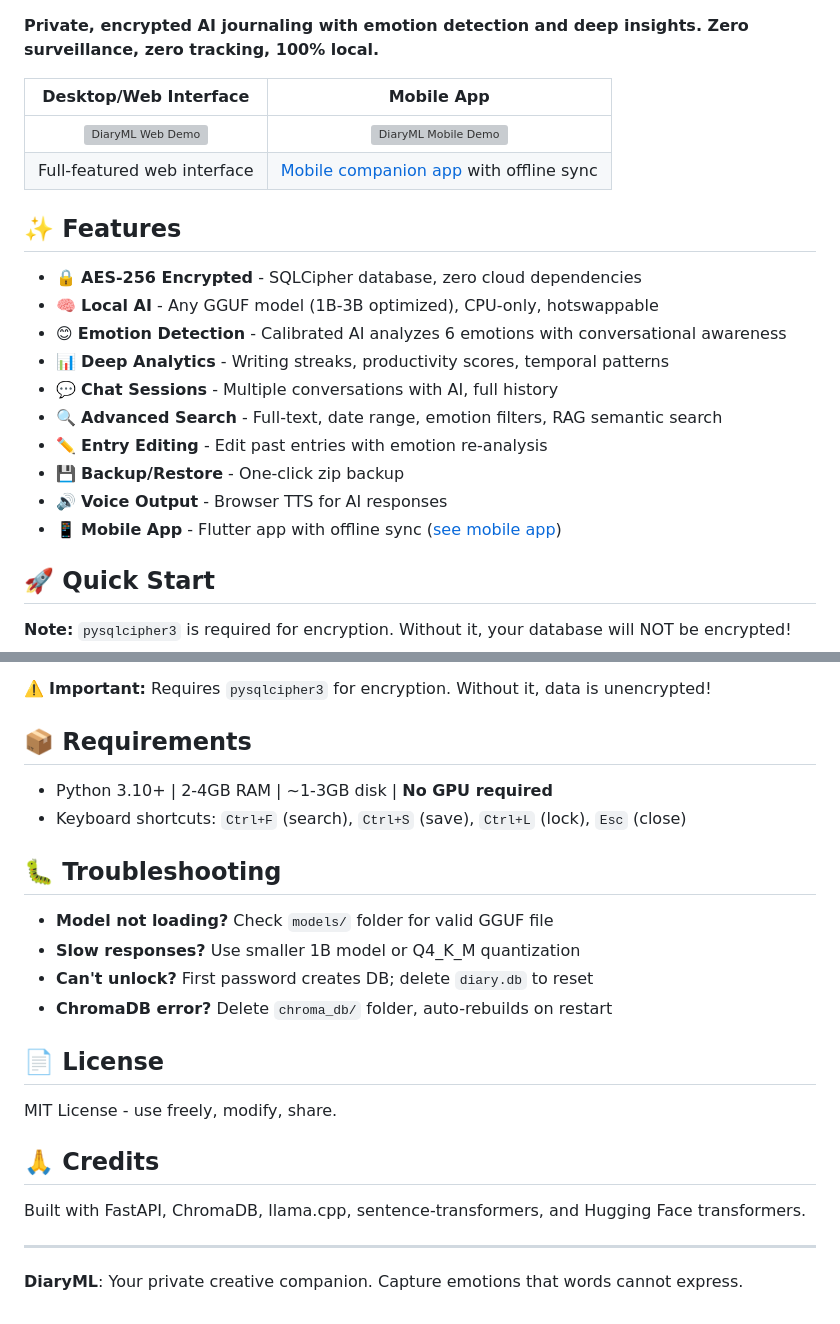
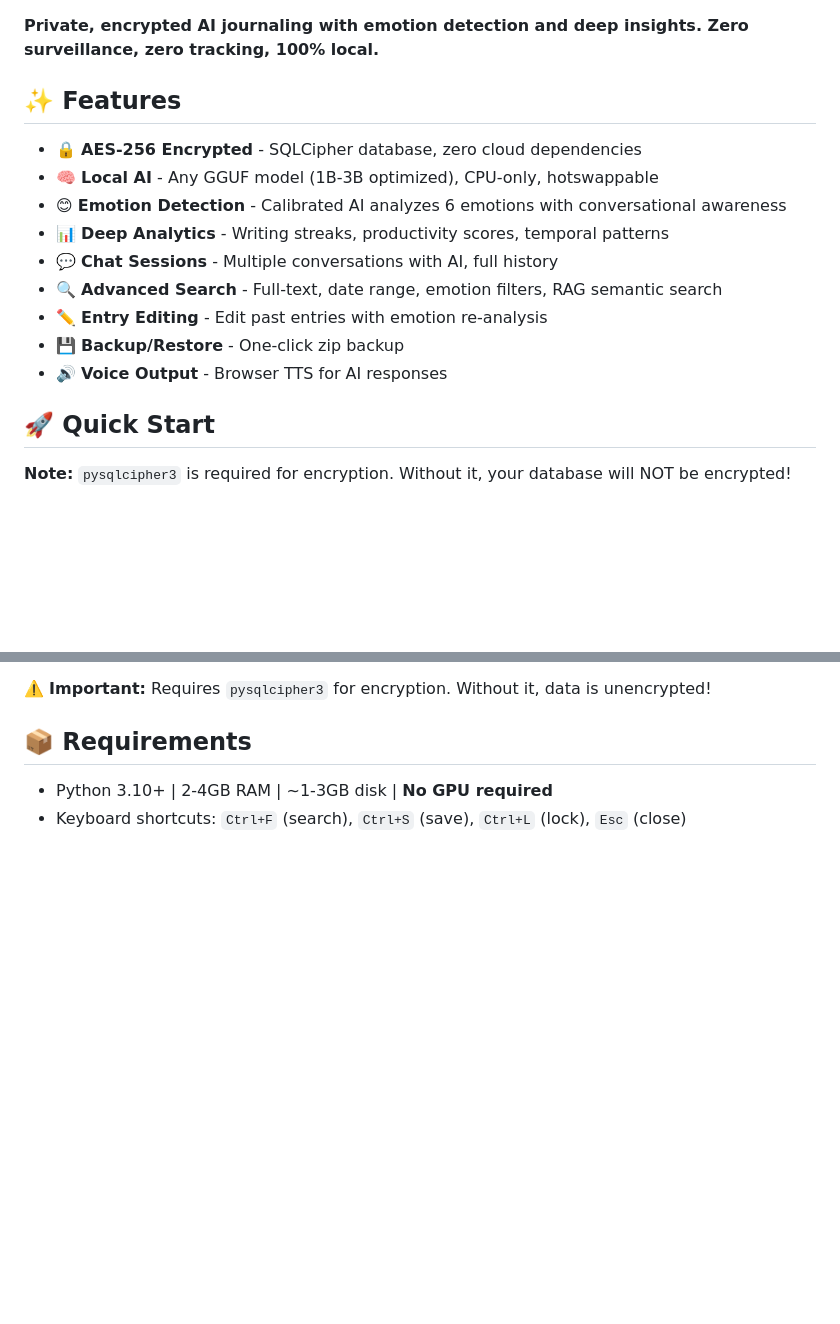
Before and after one commit to soumithganji/AIDiary, a Markdown page: README.md, 2 parts joined by grey strips. GitHub-like rendering; blank space fills up the shorter version; grey boxes are pictures that could not be loaded.

```diff
--- a/README.md
+++ b/README.md
@@ -7,10 +3,6 @@
 
 **Private, encrypted AI journaling with emotion detection and deep insights. Zero surveillance, zero tracking, 100% local.**
 
-| Desktop/Web Interface | Mobile App |
-|:--:|:--:|
-| ![DiaryML Web Demo](webdemo.png) | [![DiaryML Mobile Demo](mobiledemo.png)](mobile_app/README.md) |
-| Full-featured web interface | [Mobile companion app](mobile_app/README.md) with offline sync |
 
 ## ✨ Features
 
@@ -23,7 +15,6 @@
 - ✏️ **Entry Editing** - Edit past entries with emotion re-analysis
 - 💾 **Backup/Restore** - One-click zip backup
 - 🔊 **Voice Output** - Browser TTS for AI responses
-- 📱 **Mobile App** - Flutter app with offline sync ([see mobile app](mobile_app/README.md))
 
 ## 🚀 Quick Start
 
@@ -91,22 +82,3 @@ FastAPI + SQLCipher + llama.cpp + ChromaDB + Hugging Face transformers
 
 - Python 3.10+ | 2-4GB RAM | ~1-3GB disk | **No GPU required**
 - Keyboard shortcuts: `Ctrl+F` (search), `Ctrl+S` (save), `Ctrl+L` (lock), `Esc` (close)
-
-## 🐛 Troubleshooting
-
-- **Model not loading?** Check `models/` folder for valid GGUF file
-- **Slow responses?** Use smaller 1B model or Q4_K_M quantization
-- **Can't unlock?** First password creates DB; delete `diary.db` to reset
-- **ChromaDB error?** Delete `chroma_db/` folder, auto-rebuilds on restart
-
-## 📄 License
-
-MIT License - use freely, modify, share.
-
-## 🙏 Credits
-
-Built with FastAPI, ChromaDB, llama.cpp, sentence-transformers, and Hugging Face transformers.
-
----
-
-**DiaryML**: Your private creative companion. Capture emotions that words cannot express.
```
Also changed, not shown: other parts of README.md (+0 -4 lines).
